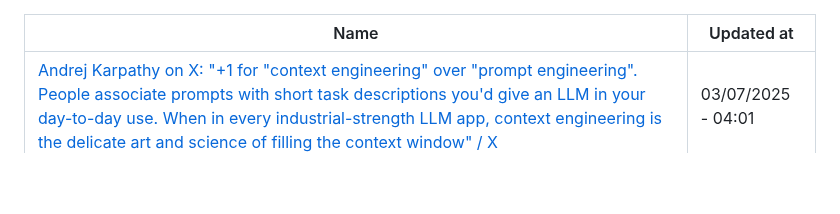
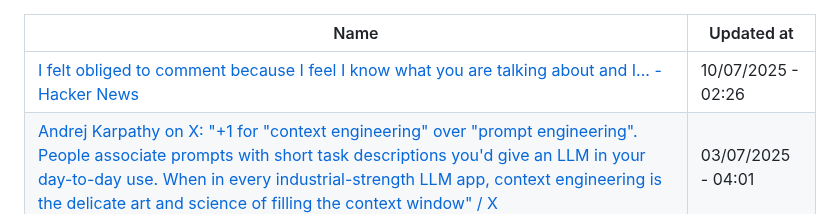
Before and after one commit to abdulhdr1/reading_list, a Markdown page: README.md, the part around the change. Drawn GitHub-style; blank space fills up the shorter version.

Commit message:
add links read in 10-07-2025

```diff
--- a/README.md
+++ b/README.md
@@ -1,6 +1,7 @@
 
 |Name|Updated at|
 |-|-|
+| [I felt obliged to comment because I feel I know what you are talking about and I... - Hacker News](https://news.ycombinator.com/item?id=7789438) | 10/07/2025 - 02:26|
 | [Andrej Karpathy on X: "+1 for "context engineering" over "prompt engineering". People associate prompts with short task descriptions you'd give an LLM in your day-to-day use. When in every industrial-strength LLM app, context engineering is the delicate art and science of filling the context window" / X](https://x.com/karpathy/status/1937902205765607626) | 03/07/2025 - 04:01|
 | [Don't say "click here"; not everyone will be clicking - Quality Web Tips](https://www.w3.org/QA/Tips/noClickHere) | 03/07/2025 - 03:51|
 | [Sliding Window Technique Visualizer](https://sliding-window-visualizer-bryanneumann.replit.app/) | 02/07/2025 - 13:47|
```
